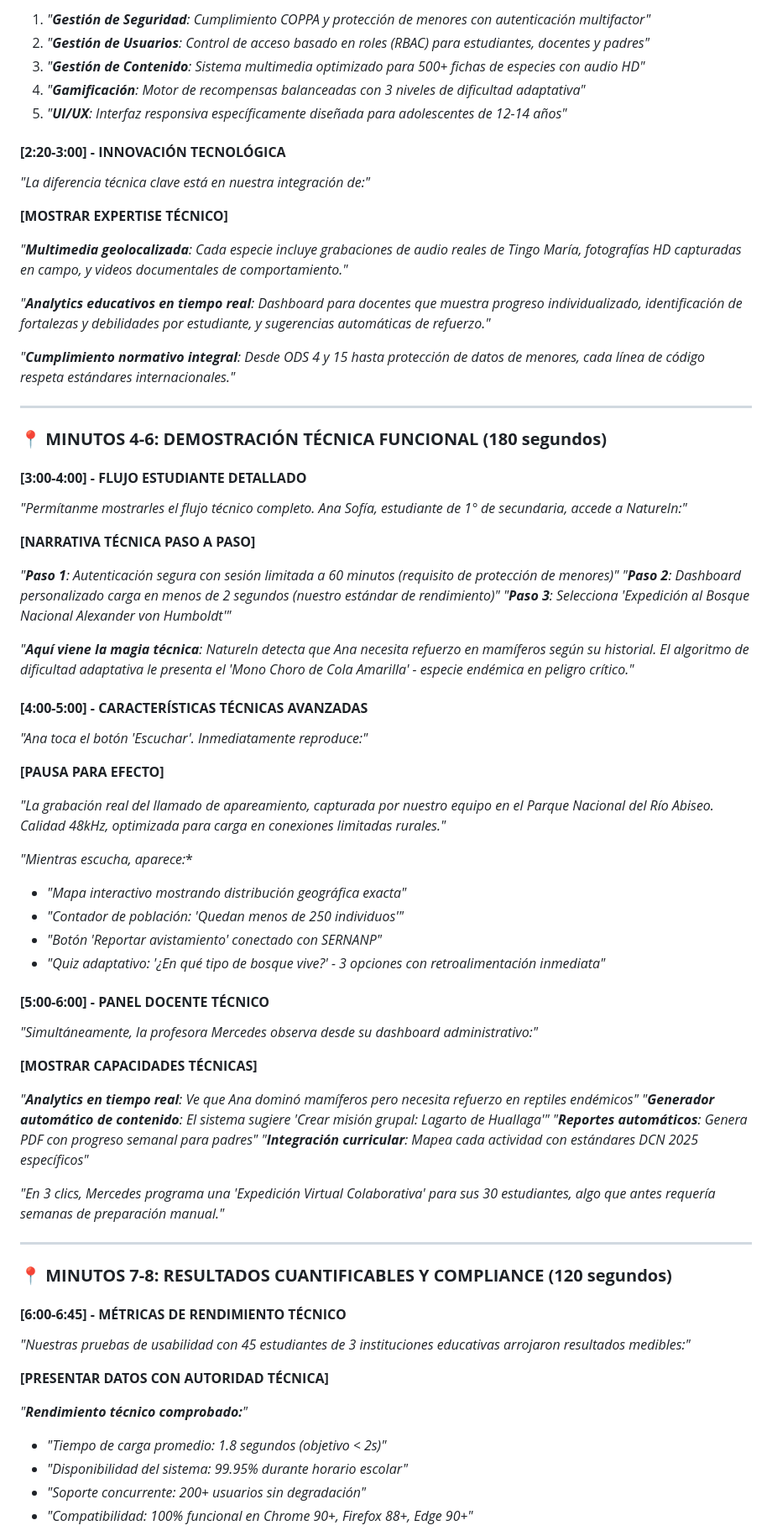
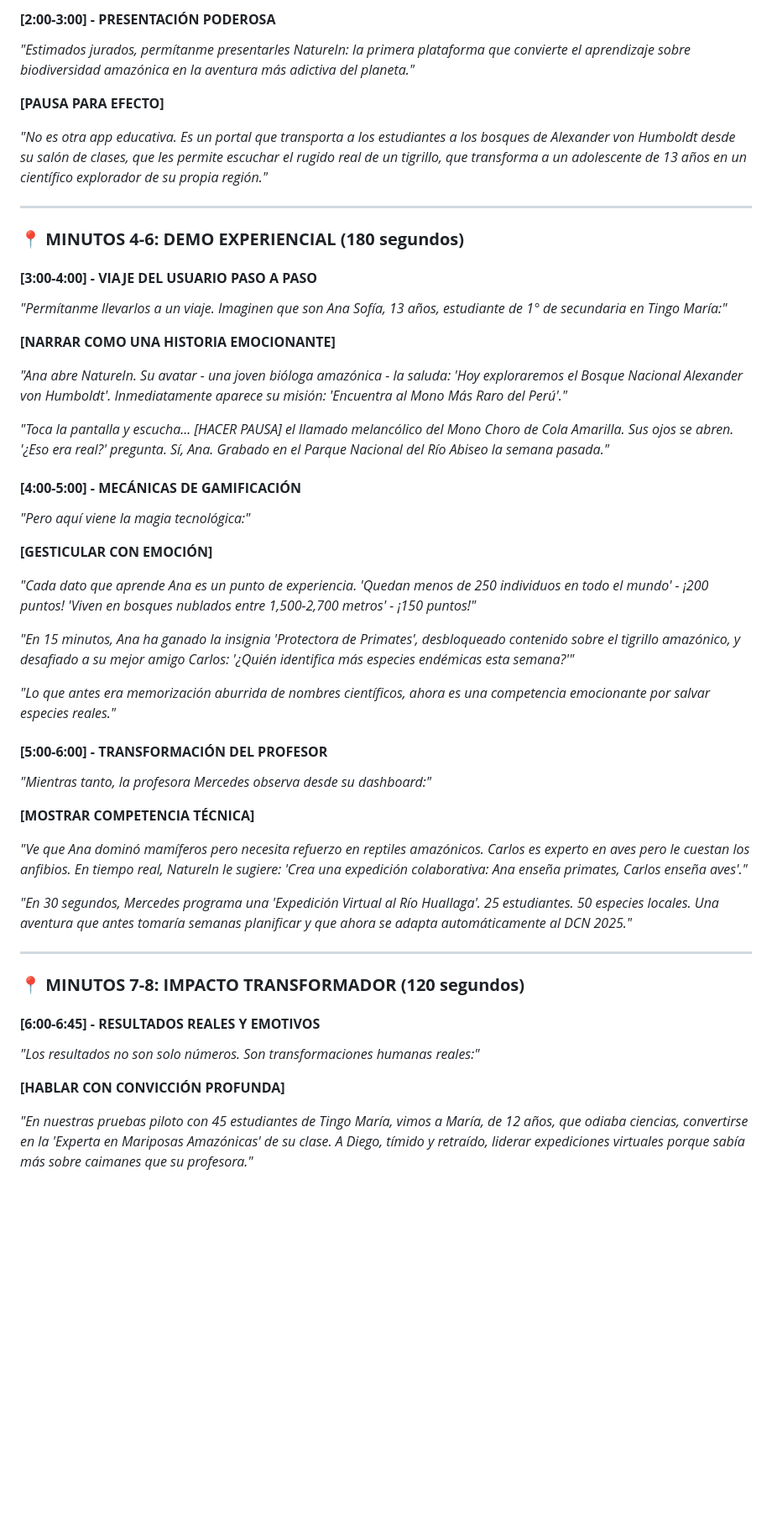
Before and after one commit to The-Nasa/nat, a Markdown page: gion.md, the part around the change printed below. Shown: that part at 84% size. GitHub-like rendering; blank space fills up the shorter version.

```diff
--- a/gion.md
+++ b/gion.md
@@ -62,73 +60,52 @@
 
-1. *"**Gestión de Seguridad**: Cumplimiento COPPA y protección de menores con autenticación multifactor"*
-2. *"**Gestión de Usuarios**: Control de acceso basado en roles (RBAC) para estudiantes, docentes y padres"*
-3. *"**Gestión de Contenido**: Sistema multimedia optimizado para 500+ fichas de especies con audio HD"*
-4. *"**Gamificación**: Motor de recompensas balanceadas con 3 niveles de dificultad adaptativa"*
-5. *"**UI/UX**: Interfaz responsiva específicamente diseñada para adolescentes de 12-14 años"*
+#### **[2:00-3:00] - PRESENTACIÓN PODEROSA**
+*"Estimados jurados, permítanme presentarles NatureIn: la primera plataforma que convierte el aprendizaje sobre biodiversidad amazónica en la aventura más adictiva del planeta."*
 
-#### **[2:20-3:00] - INNOVACIÓN TECNOLÓGICA**
-*"La diferencia técnica clave está en nuestra integración de:"*
+**[PAUSA PARA EFECTO]**
 
-**[MOSTRAR EXPERTISE TÉCNICO]**
-
-*"**Multimedia geolocalizada**: Cada especie incluye grabaciones de audio reales de Tingo María, fotografías HD capturadas en campo, y videos documentales de comportamiento."*
-
-*"**Analytics educativos en tiempo real**: Dashboard para docentes que muestra progreso individualizado, identificación de fortalezas y debilidades por estudiante, y sugerencias automáticas de refuerzo."*
-
-*"**Cumplimiento normativo integral**: Desde ODS 4 y 15 hasta protección de datos de menores, cada línea de código respeta estándares internacionales."*
+*"No es otra app educativa. Es un portal que transporta a los estudiantes a los bosques de Alexander von Humboldt desde su salón de clases, que les permite escuchar el rugido real de un tigrillo, que transforma a un adolescente de 13 años en un científico explorador de su propia región."*
 
 ---
 
-### **📍 MINUTOS 4-6: DEMOSTRACIÓN TÉCNICA FUNCIONAL (180 segundos)**
+### **📍 MINUTOS 4-6: DEMO EXPERIENCIAL (180 segundos)**
 
-#### **[3:00-4:00] - FLUJO ESTUDIANTE DETALLADO**
-*"Permítanme mostrarles el flujo técnico completo. Ana Sofía, estudiante de 1° de secundaria, accede a NatureIn:"*
+#### **[3:00-4:00] - VIAJE DEL USUARIO PASO A PASO**
+*"Permítanme llevarlos a un viaje. Imaginen que son Ana Sofía, 13 años, estudiante de 1° de secundaria en Tingo María:"*
 
-**[NARRATIVA TÉCNICA PASO A PASO]**
+**[NARRAR COMO UNA HISTORIA EMOCIONANTE]**
 
-*"**Paso 1**: Autenticación segura con sesión limitada a 60 minutos (requisito de protección de menores)"*
-*"**Paso 2**: Dashboard personalizado carga en menos de 2 segundos (nuestro estándar de rendimiento)"*
-*"**Paso 3**: Selecciona 'Expedición al Bosque Nacional Alexander von Humboldt'"*
+*"Ana abre NatureIn. Su avatar - una joven bióloga amazónica - la saluda: 'Hoy exploraremos el Bosque Nacional Alexander von Humboldt'. Inmediatamente aparece su misión: 'Encuentra al Mono Más Raro del Perú'."*
 
-*"**Aquí viene la magia técnica**: NatureIn detecta que Ana necesita refuerzo en mamíferos según su historial. El algoritmo de dificultad adaptativa le presenta el 'Mono Choro de Cola Amarilla' - especie endémica en peligro crítico."*
+*"Toca la pantalla y escucha... [HACER PAUSA] el llamado melancólico del Mono Choro de Cola Amarilla. Sus ojos se abren. '¿Eso era real?' pregunta. Sí, Ana. Grabado en el Parque Nacional del Río Abiseo la semana pasada."*
 
-#### **[4:00-5:00] - CARACTERÍSTICAS TÉCNICAS AVANZADAS**
-*"Ana toca el botón 'Escuchar'. Inmediatamente reproduce:"*
+#### **[4:00-5:00] - MECÁNICAS DE GAMIFICACIÓN**
+*"Pero aquí viene la magia tecnológica:"*
 
-**[PAUSA PARA EFECTO]**
+**[GESTICULAR CON EMOCIÓN]**
 
-*"La grabación real del llamado de apareamiento, capturada por nuestro equipo en el Parque Nacional del Río Abiseo. Calidad 48kHz, optimizada para carga en conexiones limitadas rurales."*
+*"Cada dato que aprende Ana es un punto de experiencia. 'Quedan menos de 250 individuos en todo el mundo' - ¡200 puntos! 'Viven en bosques nublados entre 1,500-2,700 metros' - ¡150 puntos!"*
 
-*"Mientras escucha, aparece:**
-- *"Mapa interactivo mostrando distribución geográfica exacta"*
-- *"Contador de población: 'Quedan menos de 250 individuos'"*
-- *"Botón 'Reportar avistamiento' conectado con SERNANP"*
-- *"Quiz adaptativo: '¿En qué tipo de bosque vive?' - 3 opciones con retroalimentación inmediata"*
+*"En 15 minutos, Ana ha ganado la insignia 'Protectora de Primates', desbloqueado contenido sobre el tigrillo amazónico, y desafiado a su mejor amigo Carlos: '¿Quién identifica más especies endémicas esta semana?'"*
 
-#### **[5:00-6:00] - PANEL DOCENTE TÉCNICO**
-*"Simultáneamente, la profesora Mercedes observa desde su dashboard administrativo:"*
+*"Lo que antes era memorización aburrida de nombres científicos, ahora es una competencia emocionante por salvar especies reales."*
 
-**[MOSTRAR CAPACIDADES TÉCNICAS]**
+#### **[5:00-6:00] - TRANSFORMACIÓN DEL PROFESOR**
+*"Mientras tanto, la profesora Mercedes observa desde su dashboard:"*
 
-*"**Analytics en tiempo real**: Ve que Ana dominó mamíferos pero necesita refuerzo en reptiles endémicos"*
-*"**Generador automático de contenido**: El sistema sugiere 'Crear misión grupal: Lagarto de Huallaga'"*
-*"**Reportes automáticos**: Genera PDF con progreso semanal para padres"*
-*"**Integración curricular**: Mapea cada actividad con estándares DCN 2025 específicos"*
+**[MOSTRAR COMPETENCIA TÉCNICA]**
 
-*"En 3 clics, Mercedes programa una 'Expedición Virtual Colaborativa' para sus 30 estudiantes, algo que antes requería semanas de preparación manual."*
+*"Ve que Ana dominó mamíferos pero necesita refuerzo en reptiles amazónicos. Carlos es experto en aves pero le cuestan los anfibios. En tiempo real, NatureIn le sugiere: 'Crea una expedición colaborativa: Ana enseña primates, Carlos enseña aves'."*
+
+*"En 30 segundos, Mercedes programa una 'Expedición Virtual al Río Huallaga'. 25 estudiantes. 50 especies locales. Una aventura que antes tomaría semanas planificar y que ahora se adapta automáticamente al DCN 2025."*
 
 ---
 
-### **📍 MINUTOS 7-8: RESULTADOS CUANTIFICABLES Y COMPLIANCE (120 segundos)**
+### **📍 MINUTOS 7-8: IMPACTO TRANSFORMADOR (120 segundos)**
 
-#### **[6:00-6:45] - MÉTRICAS DE RENDIMIENTO TÉCNICO**
-*"Nuestras pruebas de usabilidad con 45 estudiantes de 3 instituciones educativas arrojaron resultados medibles:"*
+#### **[6:00-6:45] - RESULTADOS REALES Y EMOTIVOS**
+*"Los resultados no son solo números. Son transformaciones humanas reales:"*
 
-**[PRESENTAR DATOS CON AUTORIDAD TÉCNICA]**
+**[HABLAR CON CONVICCIÓN PROFUNDA]**
 
-*"**Rendimiento técnico comprobado:**"*
-- *"Tiempo de carga promedio: 1.8 segundos (objetivo < 2s)"*
-- *"Disponibilidad del sistema: 99.95% durante horario escolar"*
-- *"Soporte concurrente: 200+ usuarios sin degradación"*
-- *"Compatibilidad: 100% funcional en Chrome 90+, Firefox 88+, Edge 90+"*
+*"En nuestras pruebas piloto con 45 estudiantes de Tingo María, vimos a María, de 12 años, que odiaba ciencias, convertirse en la 'Experta en Mariposas Amazónicas' de su clase. A Diego, tímido y retraído, liderar expediciones virtuales porque sabía más sobre caimanes que su profesora."*
 
```
Also changed, not shown: other parts of gion.md (+59 -83 lines).
